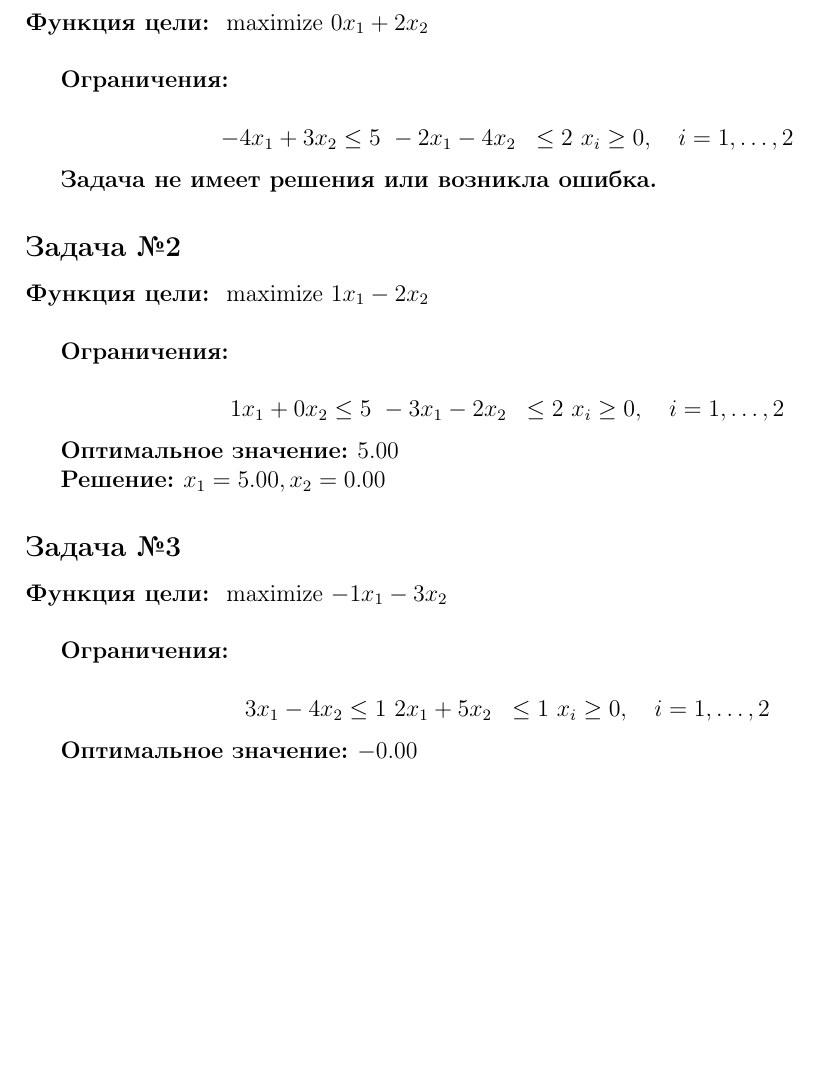
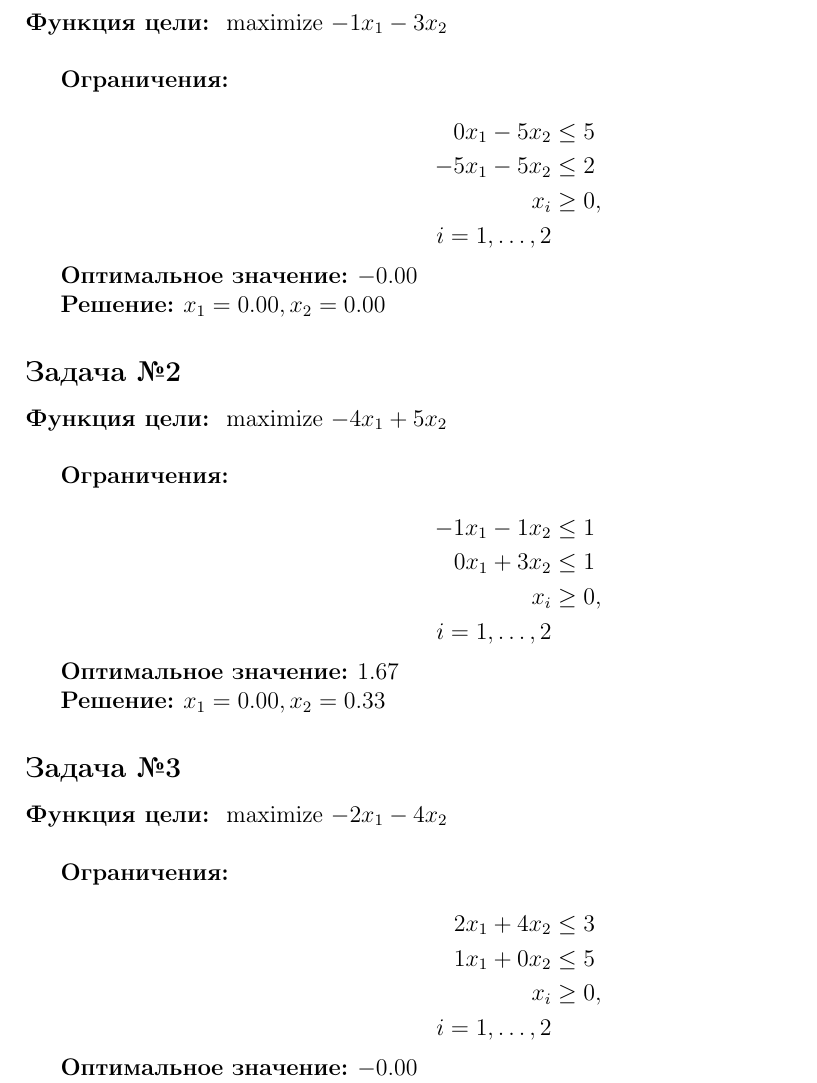
Before and after one commit to dior06/linear-programming-problems-generator, a LaTeX document (samples/tasks_solutions.tex): part of the page, cut so that both start at the same text, the shorter picture padded with empty space. Compiled offline with pdfLaTeX.

Commit message:
Improved Project
fixed \ in main.py, changed README, added new samples

```diff
--- a/samples/tasks_solutions.tex
+++ b/samples/tasks_solutions.tex
@@ -11,48 +11,53 @@
 
 \subsection*{Задача №1}
 \textbf{Функция цели: }
-maximize $ 0x_{1} +2x_{2} $\\
+maximize $ -1x_{1} -3x_{2} $\\
 
 \textbf{Ограничения:}
 
 \[ \begin{aligned}
--4x_{1} +3x_{2} &\le 5 \
--2x_{1} -4x_{2} &\le 2 \
-x_i &\ge 0, \quad i=1,\dots,2 \\
+0x_{1} -5x_{2} &\le 5 \\
+-5x_{1} -5x_{2} &\le 2 \\
+x_i &\ge 0,\\
+\quad i=1,\dots,2 \\
 \end{aligned}\]
 
-\textbf{Задача не имеет решения или возникла ошибка.}
+\textbf{Оптимальное значение: }$-0.00$
+
+\textbf{Решение: }$x_{1}=0.00, x_{2}=0.00$
 
 
 
 \subsection*{Задача №2}
 \textbf{Функция цели: }
-maximize $ 1x_{1} -2x_{2} $\\
+maximize $ -4x_{1} +5x_{2} $\\
 
 \textbf{Ограничения:}
 
 \[ \begin{aligned}
-1x_{1} +0x_{2} &\le 5 \
--3x_{1} -2x_{2} &\le 2 \
-x_i &\ge 0, \quad i=1,\dots,2 \\
+-1x_{1} -1x_{2} &\le 1 \\
+0x_{1} +3x_{2} &\le 1 \\
+x_i &\ge 0,\\
+\quad i=1,\dots,2 \\
 \end{aligned}\]
 
-\textbf{Оптимальное значение: }$5.00$
+\textbf{Оптимальное значение: }$1.67$
 
-\textbf{Решение: }$x_{1}=5.00, x_{2}=0.00$
+\textbf{Решение: }$x_{1}=0.00, x_{2}=0.33$
 
 
 
 \subsection*{Задача №3}
 \textbf{Функция цели: }
-maximize $ -1x_{1} -3x_{2} $\\
+maximize $ -2x_{1} -4x_{2} $\\
 
 \textbf{Ограничения:}
 
 \[ \begin{aligned}
-3x_{1} -4x_{2} &\le 1 \
-2x_{1} +5x_{2} &\le 1 \
-x_i &\ge 0, \quad i=1,\dots,2 \\
+2x_{1} +4x_{2} &\le 3 \\
+1x_{1} +0x_{2} &\le 5 \\
+x_i &\ge 0,\\
+\quad i=1,\dots,2 \\
 \end{aligned}\]
 
 \textbf{Оптимальное значение: }$-0.00$
```
Also changed, not shown: samples/generated_tasks_and_solutions.txt (+22 -21 lines), README.md, samples/tasks_solutions.pdf, 1 other file.
